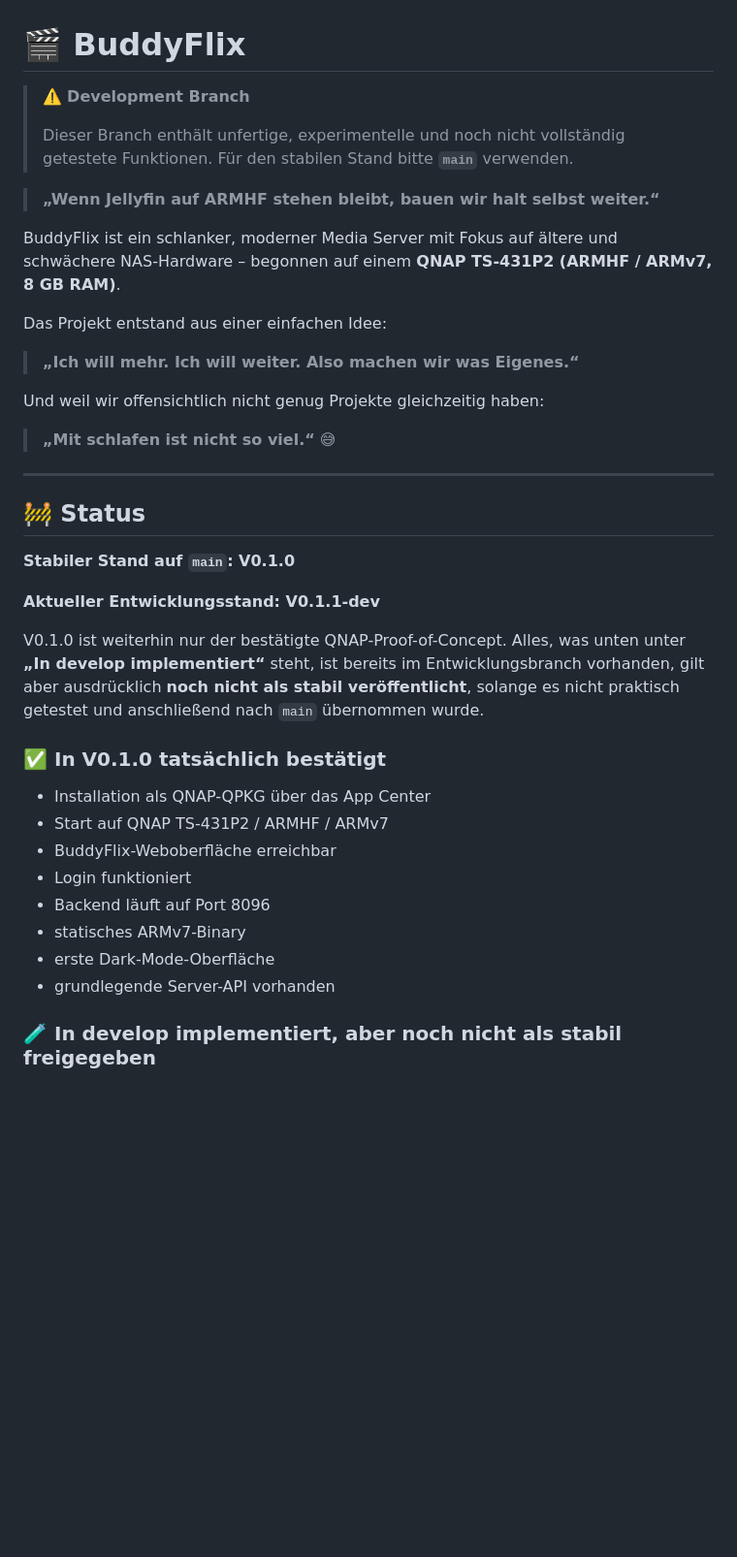
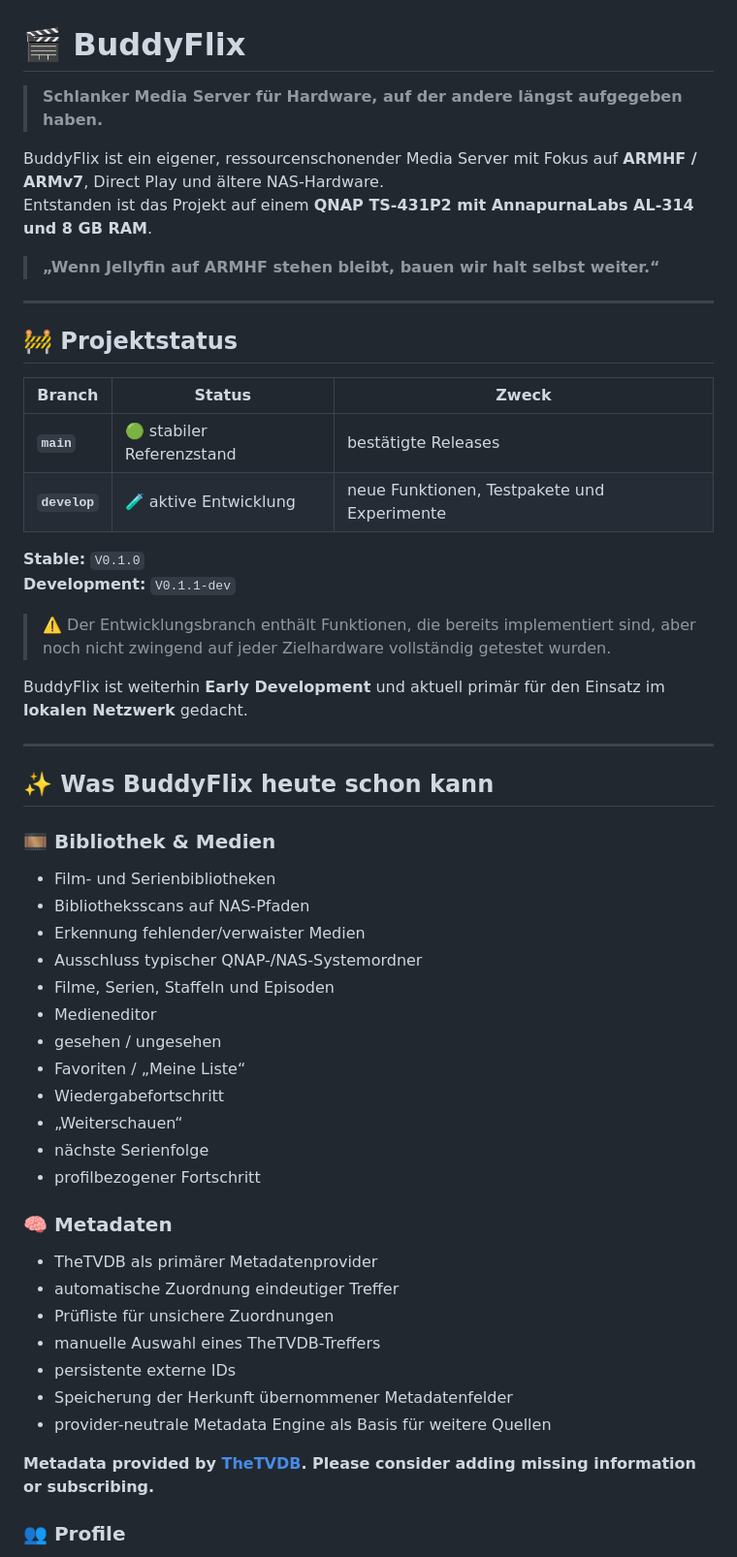
Before and after one commit to hotteftw1981/BuddyFlix, a Markdown page: README.md, the part around one of its changes. Shown at 97% size. GitHub-like rendering; blank space fills up the shorter version.

```diff
--- a/README.md
+++ b/README.md
@@ -1,42 +1,58 @@
 # 🎬 BuddyFlix
 
-> ⚠️ **Development Branch**
->
-> Dieser Branch enthält unfertige, experimentelle und noch nicht vollständig getestete Funktionen.
-> Für den stabilen Stand bitte **`main`** verwenden.
+> **Schlanker Media Server für Hardware, auf der andere längst aufgegeben haben.**
+
+BuddyFlix ist ein eigener, ressourcenschonender Media Server mit Fokus auf **ARMHF / ARMv7**, Direct Play und ältere NAS-Hardware.
+Entstanden ist das Projekt auf einem **QNAP TS-431P2 mit AnnapurnaLabs AL-314 und 8 GB RAM**.
 
 > **„Wenn Jellyfin auf ARMHF stehen bleibt, bauen wir halt selbst weiter.“**
 
-BuddyFlix ist ein schlanker, moderner Media Server mit Fokus auf ältere und schwächere NAS-Hardware – begonnen auf einem **QNAP TS-431P2 (ARMHF / ARMv7, 8 GB RAM)**.
+---
 
-Das Projekt entstand aus einer einfachen Idee:
+## 🚧 Projektstatus
 
-> **„Ich will mehr. Ich will weiter. Also machen wir was Eigenes.“**
+| Branch | Status | Zweck |
+| --- | --- | --- |
+| **`main`** | 🟢 stabiler Referenzstand | bestätigte Releases |
+| **`develop`** | 🧪 aktive Entwicklung | neue Funktionen, Testpakete und Experimente |
 
-Und weil wir offensichtlich nicht genug Projekte gleichzeitig haben:
+**Stable:** `V0.1.0`
+**Development:** `V0.1.1-dev`
 
-> **„Mit schlafen ist nicht so viel.“** 😅
+> ⚠️ Der Entwicklungsbranch enthält Funktionen, die bereits implementiert sind, aber noch nicht zwingend auf jeder Zielhardware vollständig getestet wurden.
+
+BuddyFlix ist weiterhin **Early Development** und aktuell primär für den Einsatz im **lokalen Netzwerk** gedacht.
 
 ---
 
-## 🚧 Status
+## ✨ Was BuddyFlix heute schon kann
 
-**Stabiler Stand auf `main`: V0.1.0**
+### 🎞️ Bibliothek & Medien
 
-**Aktueller Entwicklungsstand: V0.1.1-dev**
+- Film- und Serienbibliotheken
+- Bibliotheksscans auf NAS-Pfaden
+- Erkennung fehlender/verwaister Medien
+- Ausschluss typischer QNAP-/NAS-Systemordner
+- Filme, Serien, Staffeln und Episoden
+- Medieneditor
+- gesehen / ungesehen
+- Favoriten / „Meine Liste“
+- Wiedergabefortschritt
+- „Weiterschauen“
+- nächste Serienfolge
+- profilbezogener Fortschritt
 
-V0.1.0 ist weiterhin nur der bestätigte QNAP-Proof-of-Concept. Alles, was unten unter **„In develop implementiert“** steht, ist bereits im Entwicklungsbranch vorhanden, gilt aber ausdrücklich **noch nicht als stabil veröffentlicht**, solange es nicht praktisch getestet und anschließend nach `main` übernommen wurde.
+### 🧠 Metadaten
 
-### ✅ In V0.1.0 tatsächlich bestätigt
+- TheTVDB als primärer Metadatenprovider
+- automatische Zuordnung eindeutiger Treffer
+- Prüfliste für unsichere Zuordnungen
+- manuelle Auswahl eines TheTVDB-Treffers
+- persistente externe IDs
+- Speicherung der Herkunft übernommener Metadatenfelder
+- provider-neutrale Metadata Engine als Basis für weitere Quellen
 
-- Installation als QNAP-QPKG über das App Center
-- Start auf QNAP TS-431P2 / ARMHF / ARMv7
-- BuddyFlix-Weboberfläche erreichbar
-- Login funktioniert
-- Backend läuft auf Port 8096
-- statisches ARMv7-Binary
-- erste Dark-Mode-Oberfläche
-- grundlegende Server-API vorhanden
+**Metadata provided by [TheTVDB](https://thetvdb.com). Please consider adding missing information or subscribing.**
 
-### 🧪 In develop implementiert, aber noch nicht als stabil freigegeben
+### 👥 Profile
 
```
Also changed, not shown: other parts of README.md (+214 -194 lines).
